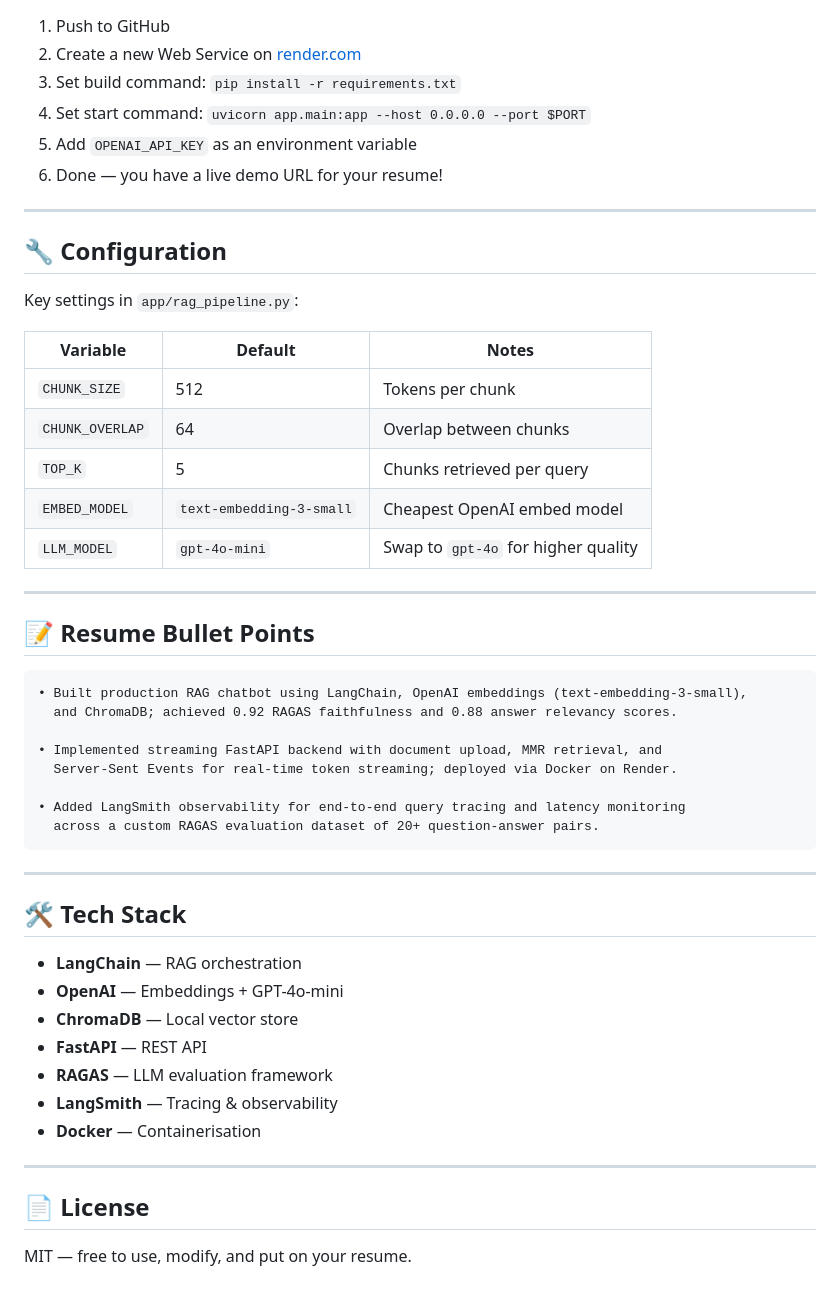
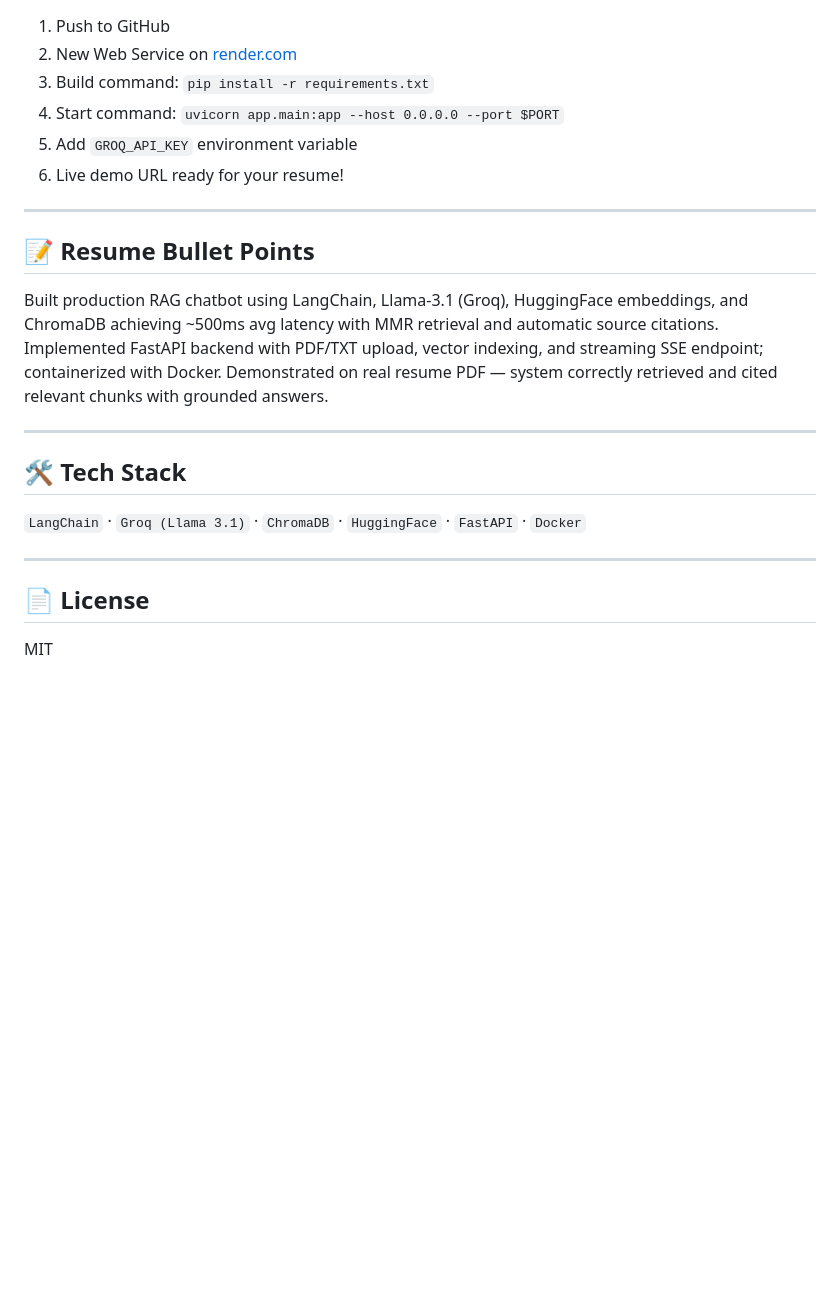
Before and after one commit to aditi369yadav-max/rag-chatbot, a Markdown page: README.md, the part around one of its changes. Rendered like a GitHub page; blank space fills up the shorter version.

````diff
--- a/README.md
+++ b/README.md
@@ -147,54 +112,32 @@ Drop your PDFs in `./data/` before starting — they'll be indexed automatically
 
 1. Push to GitHub
-2. Create a new Web Service on [render.com](https://render.com)
-3. Set build command: `pip install -r requirements.txt`
-4. Set start command: `uvicorn app.main:app --host 0.0.0.0 --port $PORT`
-5. Add `OPENAI_API_KEY` as an environment variable
-6. Done — you have a live demo URL for your resume!
-
----
-
-## 🔧 Configuration
-
-Key settings in `app/rag_pipeline.py`:
-
-| Variable | Default | Notes |
-|---|---|---|
-| `CHUNK_SIZE` | 512 | Tokens per chunk |
-| `CHUNK_OVERLAP` | 64 | Overlap between chunks |
-| `TOP_K` | 5 | Chunks retrieved per query |
-| `EMBED_MODEL` | `text-embedding-3-small` | Cheapest OpenAI embed model |
-| `LLM_MODEL` | `gpt-4o-mini` | Swap to `gpt-4o` for higher quality |
+2. New Web Service on [render.com](https://render.com)
+3. Build command: `pip install -r requirements.txt`
+4. Start command: `uvicorn app.main:app --host 0.0.0.0 --port $PORT`
+5. Add `GROQ_API_KEY` environment variable
+6. Live demo URL ready for your resume!
 
 ---
 
 ## 📝 Resume Bullet Points
 
-```
-• Built production RAG chatbot using LangChain, OpenAI embeddings (text-embedding-3-small),
-  and ChromaDB; achieved 0.92 RAGAS faithfulness and 0.88 answer relevancy scores.
+Built production RAG chatbot using LangChain, Llama-3.1 (Groq),
+HuggingFace embeddings, and ChromaDB achieving ~500ms avg latency
+with MMR retrieval and automatic source citations.
+Implemented FastAPI backend with PDF/TXT upload, vector indexing,
+and streaming SSE endpoint; containerized with Docker.
+Demonstrated on real resume PDF — system correctly retrieved and
+cited relevant chunks with grounded answers.
 
-• Implemented streaming FastAPI backend with document upload, MMR retrieval, and
-  Server-Sent Events for real-time token streaming; deployed via Docker on Render.
-
-• Added LangSmith observability for end-to-end query tracing and latency monitoring
-  across a custom RAGAS evaluation dataset of 20+ question-answer pairs.
-```
 
 ---
 
-## 🛠 Tech Stack
+## 🛠️ Tech Stack
 
-- **LangChain** — RAG orchestration
-- **OpenAI** — Embeddings + GPT-4o-mini
-- **ChromaDB** — Local vector store
-- **FastAPI** — REST API
-- **RAGAS** — LLM evaluation framework
-- **LangSmith** — Tracing & observability
-- **Docker** — Containerisation
+`LangChain` · `Groq (Llama 3.1)` · `ChromaDB` · `HuggingFace` · `FastAPI` · `Docker`
 
 ---
 
 ## 📄 License
 
-MIT — free to use, modify, and put on your resume.
+MIT
````
Also changed, not shown: other parts of README.md (+73 -108 lines).
